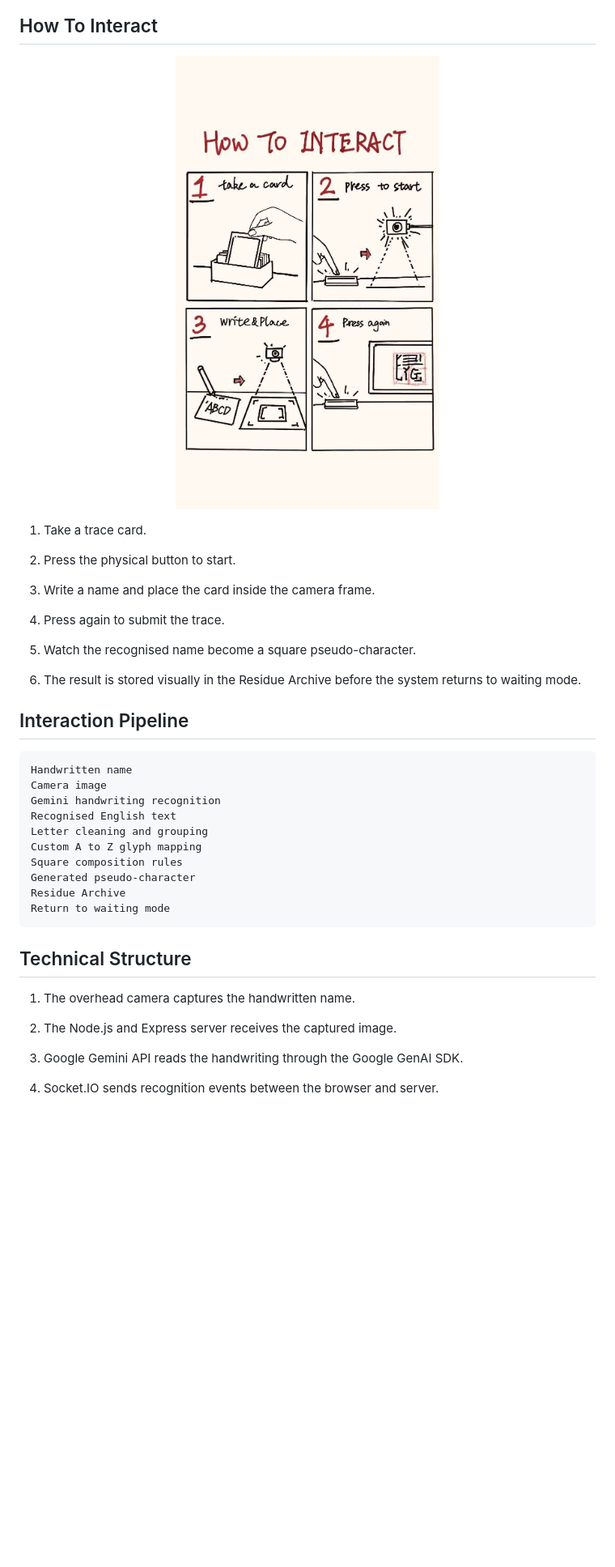
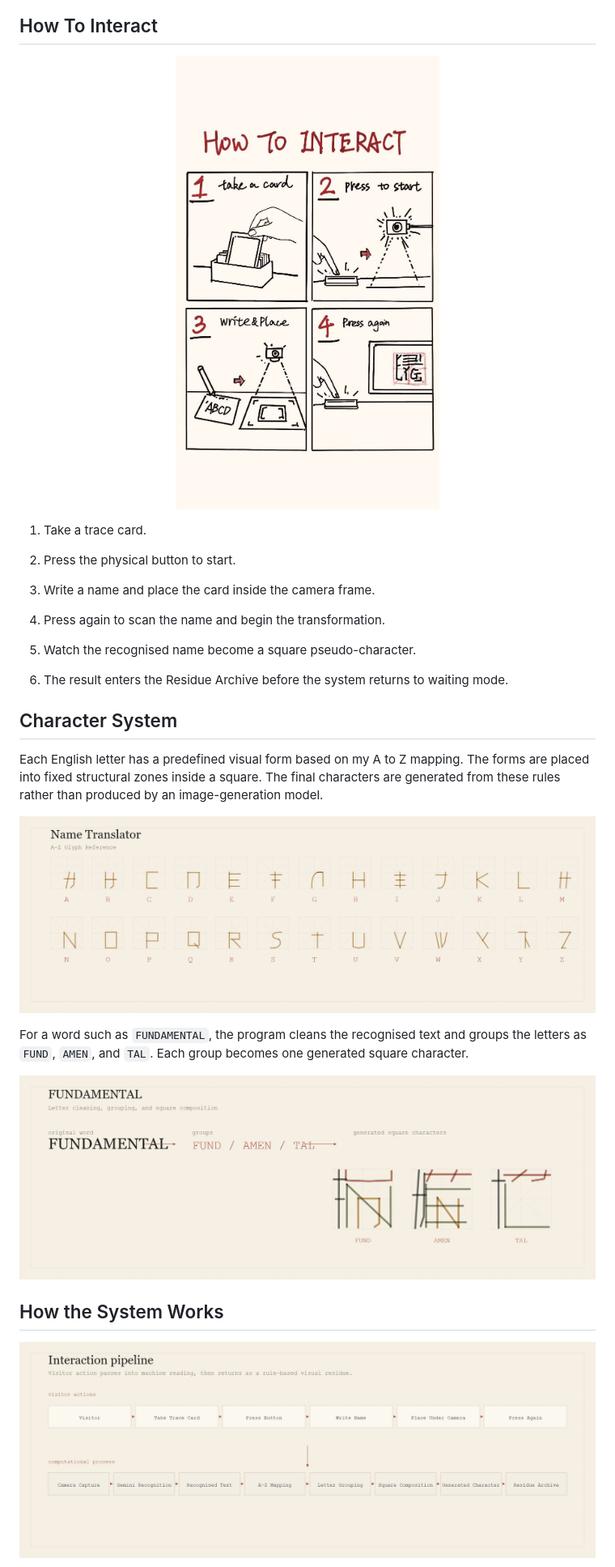
Before and after one commit to Jingxuanhu0510/Name-Translator, a Markdown page: README.md, the part around one of its changes. Shown at 81% size. Rendered like a GitHub page; pictures changed too: docs/images/a-z-glyph-mapping.png (added), docs/images/grouping-example-fundamental.png (added), docs/images/interaction-pipeline.png (added); blank space fills up the shorter version.

Commit message:
Refine README, references, and documentation figures

````diff
--- a/README.md
+++ b/README.md
@@ -44,7 +31,7 @@ The final image is not generated by an image model. Gemini reads the handwriting
 ## How To Interact
 
 <p align="center">
-  <img src="docs/images/how-to-interact.jpg" alt="Hand drawn instructions for interacting with Name Translator" width="62%">
+  <img src="docs/images/how-to-interact.jpg" alt="Hand drawn instructions for interacting with Name Translator" width="58%">
 </p>
 
 1. Take a trace card.
@@ -53,34 +40,29 @@ The final image is not generated by an image model. Gemini reads the handwriting
 
 3. Write a name and place the card inside the camera frame.
 
-4. Press again to submit the trace.
+4. Press again to scan the name and begin the transformation.
 
 5. Watch the recognised name become a square pseudo-character.
 
-6. The result is stored visually in the Residue Archive before the system returns to waiting mode.
+6. The result enters the Residue Archive before the system returns to waiting mode.
 
-## Interaction Pipeline
+## Character System
 
-```text
-Handwritten name
-Camera image
-Gemini handwriting recognition
-Recognised English text
-Letter cleaning and grouping
-Custom A to Z glyph mapping
-Square composition rules
-Generated pseudo-character
-Residue Archive
-Return to waiting mode
-```
+Each English letter has a predefined visual form based on my A to Z mapping. The forms are placed into fixed structural zones inside a square. The final characters are generated from these rules rather than produced by an image-generation model.
 
-## Technical Structure
+<p align="center">
+  <img src="docs/images/a-z-glyph-mapping.png" alt="A to Z glyph mapping used by Name Translator" width="100%">
+</p>
 
-1. The overhead camera captures the handwritten name.
+For a word such as `FUNDAMENTAL`, the program cleans the recognised text and groups the letters as `FUND`, `AMEN`, and `TAL`. Each group becomes one generated square character.
 
-2. The Node.js and Express server receives the captured image.
+<p align="center">
+  <img src="docs/images/grouping-example-fundamental.png" alt="FUNDAMENTAL grouping example generated from the current Name Translator rules" width="100%">
+</p>
 
-3. Google Gemini API reads the handwriting through the Google GenAI SDK.
+## How the System Works
 
-4. Socket.IO sends recognition events between the browser and server.
+<p align="center">
+  <img src="docs/images/interaction-pipeline.png" alt="Name Translator interaction and computation pipeline" width="100%">
+</p>
 
````
Also changed, not shown: other parts of README.md (+100 -82 lines), AI_ASSISTANCE.md (added, +25 -0 lines), TECHNICAL_REFERENCES.md (added, +77 -0 lines), docs/images/audience-interaction-03-readme.jpg (added), 9 other files.
